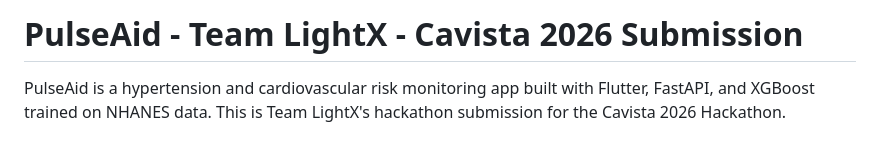
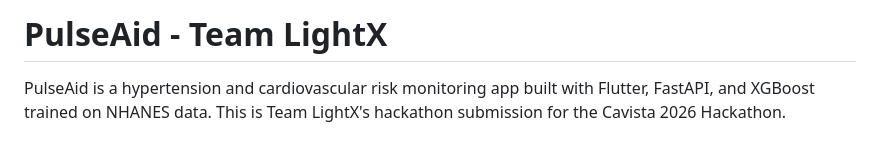
Before and after one commit to dev-xero/cavista-2026-team-lightx, a Markdown page: README.md, the part around the change. Rendered like a GitHub page.

Commit message:
docs: Update README.md

```diff
--- a/README.md
+++ b/README.md
@@ -1,4 +1,4 @@
-# PulseAid - Team LightX - Cavista 2026 Submission
+# PulseAid - Team LightX
 
 PulseAid is a hypertension and cardiovascular risk monitoring app built with Flutter, FastAPI, and XGBoost trained on NHANES data. This is Team LightX's hackathon submission for the Cavista 2026 Hackathon.
 
```
